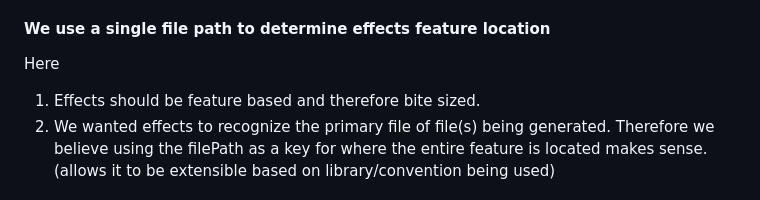
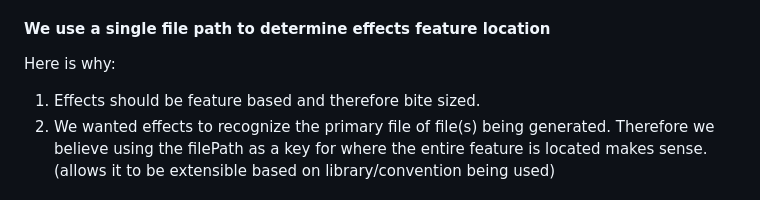
Before and after one commit to razroo/codemorph, a Markdown page: README.md, the part around one of its changes. Rendered like a GitHub page.

Commit message:
Update README.md
Fix types for readme

```diff
--- a/README.md
+++ b/README.md
@@ -97,7 +97,7 @@ work on web and we hope to that feature available sooner than later.
 
 #### We use a single file path to determine effects feature location
 
-Here
+Here is why:
 1. Effects should be feature based and therefore bite sized.
 2. We wanted effects to recognize the primary file of file(s) being generated.
 Therefore we believe using the filePath as a key for where the entire
```
Also changed, not shown: other parts of README.md (+2 -2 lines).
